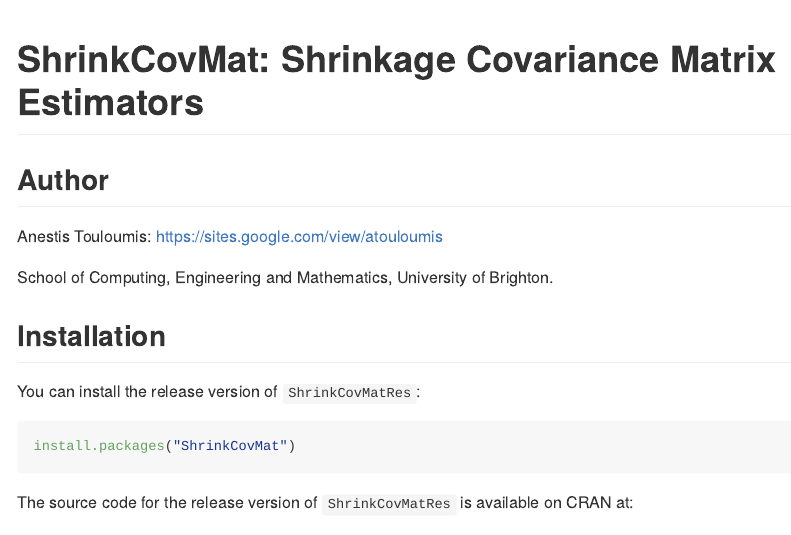
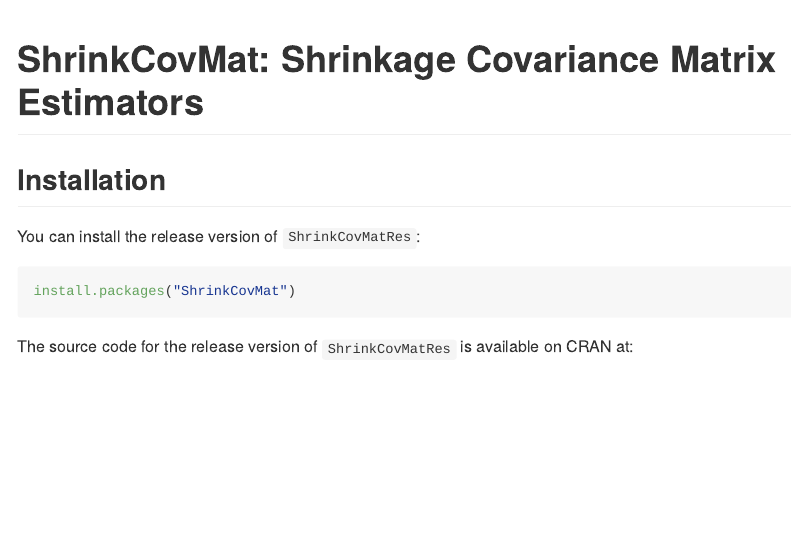
Before and after one commit to AnestisTouloumis/ShrinkCovMat, an R Markdown document (README.Rmd): the page in a window 1100 px wide, from its top. The pictures show the output file README.md that the author committed with the source, drawn offline in the style of GitHub; badge pictures from the web are left out.

Commit message:
Removing author section from README

```diff
--- a/README.Rmd
+++ b/README.Rmd
@@ -36,12 +36,6 @@
 [![CRAN Downloads](https://cranlogs.r-pkg.org/badges/grand-total/ShrinkCovMat?color=blue)](https://cranlogs.r-pkg.org/badges/grand-total/ShrinkCovMat)
 [![CRAN Downloads](https://cranlogs.r-pkg.org/badges/ShrinkCovMat)](https://CRAN.R-project.org/package=ShrinkCovMat)
 
-
-## Author
-
-Anestis Touloumis: <https://sites.google.com/view/atouloumis>
-
-School of Computing, Engineering and Mathematics, University of Brighton.
 
 ## Installation
 
```
Also changed, not shown: README.md.
